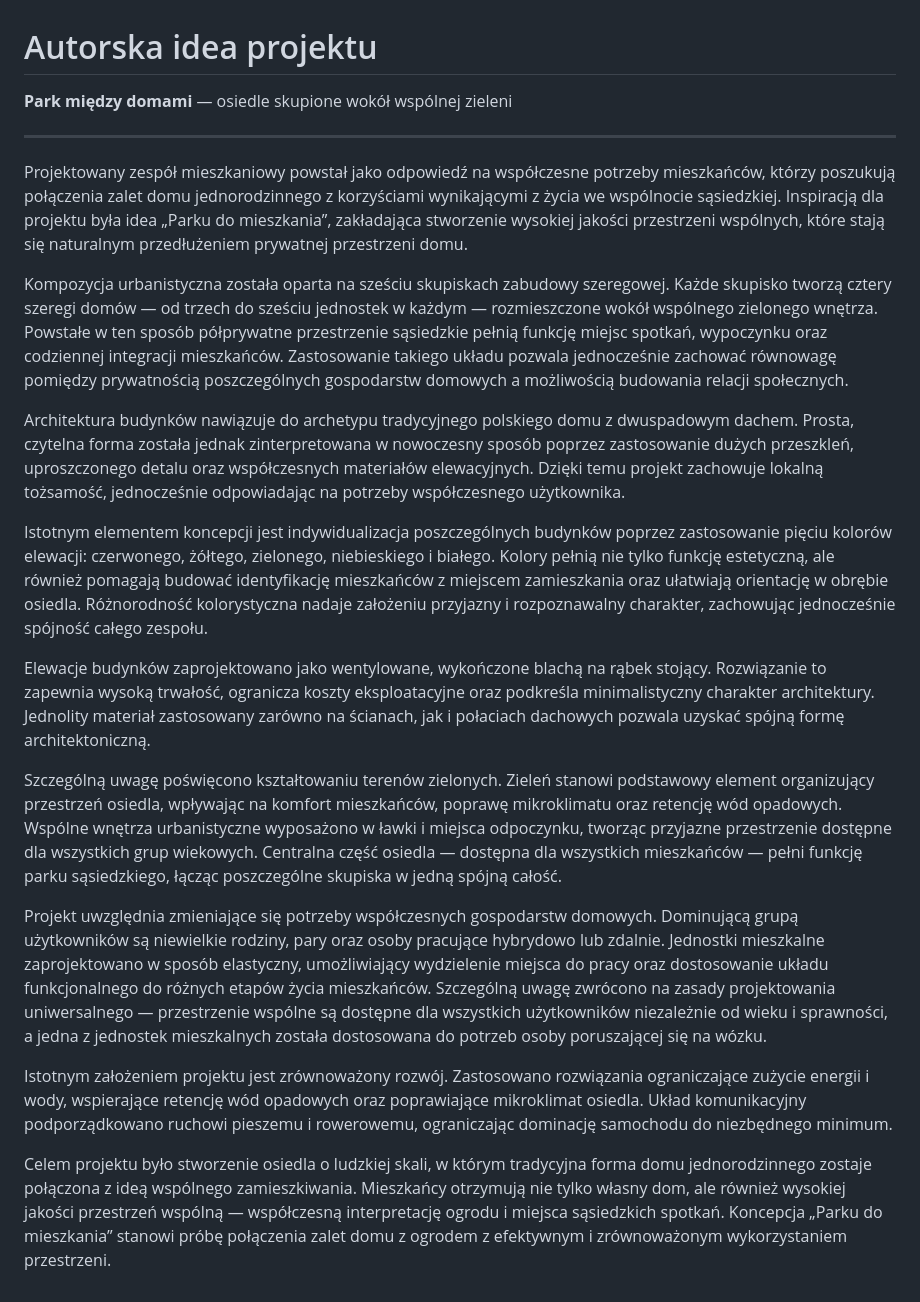
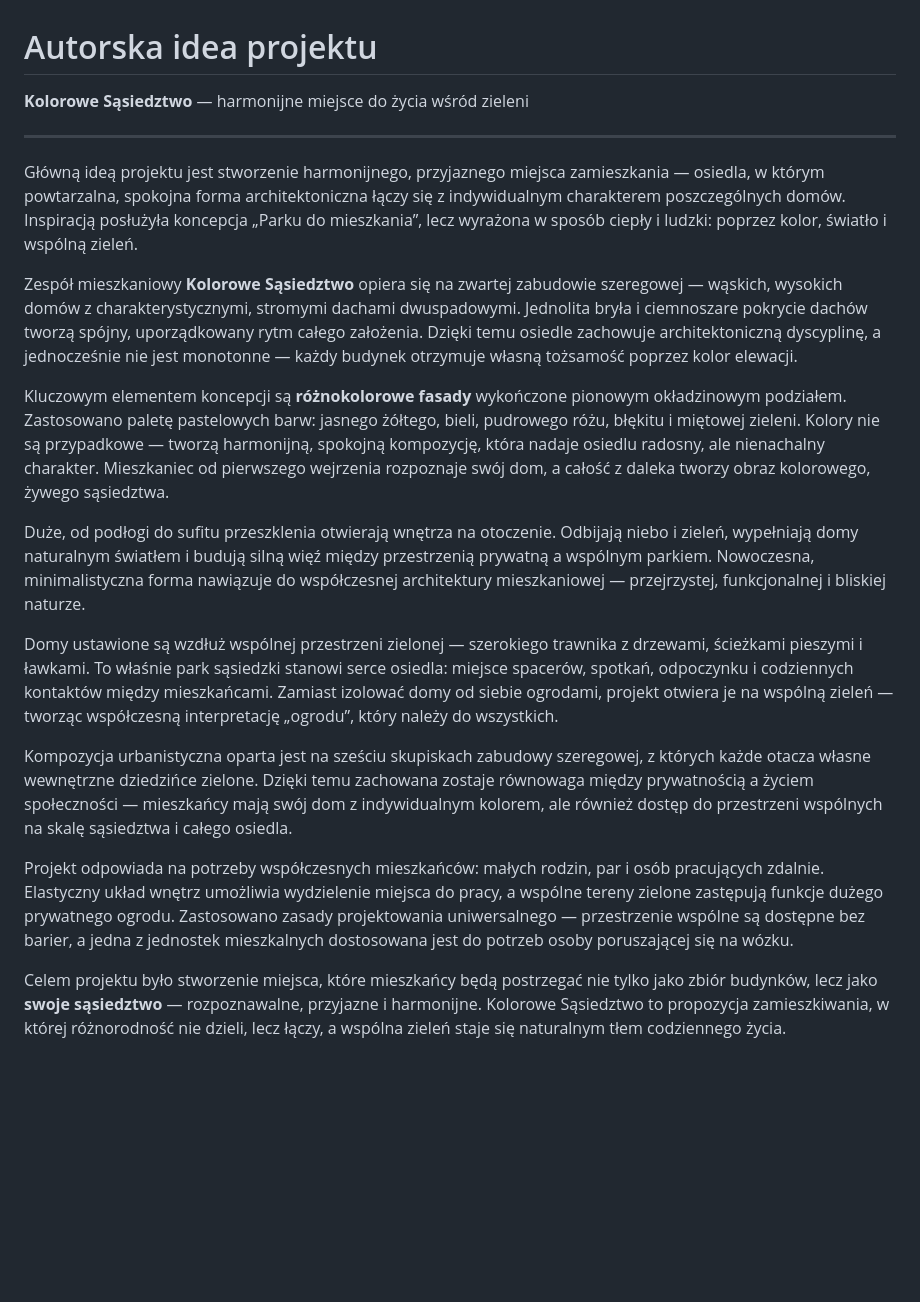
Before and after one commit to impuhorka/test, a Markdown page: docs/01-autorska-idea-projektu.md, the part around the change. Drawn GitHub-style; blank space fills up the shorter version.

Commit message:
Update autorska idea for Kolorowe Sąsiedztwo concept
Rewrite to match visualization: pastel facades, harmonious
neighborhood, unified grey roofs, shared green park.

Co-authored-by: impuhorka <impuhorka@users.noreply.github.com>

```diff
--- a/docs/01-autorska-idea-projektu.md
+++ b/docs/01-autorska-idea-projektu.md
@@ -1,23 +1,21 @@
 # Autorska idea projektu
 
-**Park między domami** — osiedle skupione wokół wspólnej zieleni
+**Kolorowe Sąsiedztwo** — harmonijne miejsce do życia wśród zieleni
 
 ---
 
-Projektowany zespół mieszkaniowy powstał jako odpowiedź na współczesne potrzeby mieszkańców, którzy poszukują połączenia zalet domu jednorodzinnego z korzyściami wynikającymi z życia we wspólnocie sąsiedzkiej. Inspiracją dla projektu była idea „Parku do mieszkania”, zakładająca stworzenie wysokiej jakości przestrzeni wspólnych, które stają się naturalnym przedłużeniem prywatnej przestrzeni domu.
+Główną ideą projektu jest stworzenie harmonijnego, przyjaznego miejsca zamieszkania — osiedla, w którym powtarzalna, spokojna forma architektoniczna łączy się z indywidualnym charakterem poszczególnych domów. Inspiracją posłużyła koncepcja „Parku do mieszkania”, lecz wyrażona w sposób ciepły i ludzki: poprzez kolor, światło i wspólną zieleń.
 
-Kompozycja urbanistyczna została oparta na sześciu skupiskach zabudowy szeregowej. Każde skupisko tworzą cztery szeregi domów — od trzech do sześciu jednostek w każdym — rozmieszczone wokół wspólnego zielonego wnętrza. Powstałe w ten sposób półprywatne przestrzenie sąsiedzkie pełnią funkcję miejsc spotkań, wypoczynku oraz codziennej integracji mieszkańców. Zastosowanie takiego układu pozwala jednocześnie zachować równowagę pomiędzy prywatnością poszczególnych gospodarstw domowych a możliwością budowania relacji społecznych.
+Zespół mieszkaniowy **Kolorowe Sąsiedztwo** opiera się na zwartej zabudowie szeregowej — wąskich, wysokich domów z charakterystycznymi, stromymi dachami dwuspadowymi. Jednolita bryła i ciemnoszare pokrycie dachów tworzą spójny, uporządkowany rytm całego założenia. Dzięki temu osiedle zachowuje architektoniczną dyscyplinę, a jednocześnie nie jest monotonne — każdy budynek otrzymuje własną tożsamość poprzez kolor elewacji.
 
-Architektura budynków nawiązuje do archetypu tradycyjnego polskiego domu z dwuspadowym dachem. Prosta, czytelna forma została jednak zinterpretowana w nowoczesny sposób poprzez zastosowanie dużych przeszkleń, uproszczonego detalu oraz współczesnych materiałów elewacyjnych. Dzięki temu projekt zachowuje lokalną tożsamość, jednocześnie odpowiadając na potrzeby współczesnego użytkownika.
+Kluczowym elementem koncepcji są **różnokolorowe fasady** wykończone pionowym okładzinowym podziałem. Zastosowano paletę pastelowych barw: jasnego żółtego, bieli, pudrowego różu, błękitu i miętowej zieleni. Kolory nie są przypadkowe — tworzą harmonijną, spokojną kompozycję, która nadaje osiedlu radosny, ale nienachalny charakter. Mieszkaniec od pierwszego wejrzenia rozpoznaje swój dom, a całość z daleka tworzy obraz kolorowego, żywego sąsiedztwa.
 
-Istotnym elementem koncepcji jest indywidualizacja poszczególnych budynków poprzez zastosowanie pięciu kolorów elewacji: czerwonego, żółtego, zielonego, niebieskiego i białego. Kolory pełnią nie tylko funkcję estetyczną, ale również pomagają budować identyfikację mieszkańców z miejscem zamieszkania oraz ułatwiają orientację w obrębie osiedla. Różnorodność kolorystyczna nadaje założeniu przyjazny i rozpoznawalny charakter, zachowując jednocześnie spójność całego zespołu.
+Duże, od podłogi do sufitu przeszklenia otwierają wnętrza na otoczenie. Odbijają niebo i zieleń, wypełniają domy naturalnym światłem i budują silną więź między przestrzenią prywatną a wspólnym parkiem. Nowoczesna, minimalistyczna forma nawiązuje do współczesnej architektury mieszkaniowej — przejrzystej, funkcjonalnej i bliskiej naturze.
 
-Elewacje budynków zaprojektowano jako wentylowane, wykończone blachą na rąbek stojący. Rozwiązanie to zapewnia wysoką trwałość, ogranicza koszty eksploatacyjne oraz podkreśla minimalistyczny charakter architektury. Jednolity materiał zastosowany zarówno na ścianach, jak i połaciach dachowych pozwala uzyskać spójną formę architektoniczną.
+Domy ustawione są wzdłuż wspólnej przestrzeni zielonej — szerokiego trawnika z drzewami, ścieżkami pieszymi i ławkami. To właśnie park sąsiedzki stanowi serce osiedla: miejsce spacerów, spotkań, odpoczynku i codziennych kontaktów między mieszkańcami. Zamiast izolować domy od siebie ogrodami, projekt otwiera je na wspólną zieleń — tworząc współczesną interpretację „ogrodu”, który należy do wszystkich.
 
-Szczególną uwagę poświęcono kształtowaniu terenów zielonych. Zieleń stanowi podstawowy element organizujący przestrzeń osiedla, wpływając na komfort mieszkańców, poprawę mikroklimatu oraz retencję wód opadowych. Wspólne wnętrza urbanistyczne wyposażono w ławki i miejsca odpoczynku, tworząc przyjazne przestrzenie dostępne dla wszystkich grup wiekowych. Centralna część osiedla — dostępna dla wszystkich mieszkańców — pełni funkcję parku sąsiedzkiego, łącząc poszczególne skupiska w jedną spójną całość.
+Kompozycja urbanistyczna oparta jest na sześciu skupiskach zabudowy szeregowej, z których każde otacza własne wewnętrzne dziedzińce zielone. Dzięki temu zachowana zostaje równowaga między prywatnością a życiem społeczności — mieszkańcy mają swój dom z indywidualnym kolorem, ale również dostęp do przestrzeni wspólnych na skalę sąsiedztwa i całego osiedla.
 
-Projekt uwzględnia zmieniające się potrzeby współczesnych gospodarstw domowych. Dominującą grupą użytkowników są niewielkie rodziny, pary oraz osoby pracujące hybrydowo lub zdalnie. Jednostki mieszkalne zaprojektowano w sposób elastyczny, umożliwiający wydzielenie miejsca do pracy oraz dostosowanie układu funkcjonalnego do różnych etapów życia mieszkańców. Szczególną uwagę zwrócono na zasady projektowania uniwersalnego — przestrzenie wspólne są dostępne dla wszystkich użytkowników niezależnie od wieku i sprawności, a jedna z jednostek mieszkalnych została dostosowana do potrzeb osoby poruszającej się na wózku.
+Projekt odpowiada na potrzeby współczesnych mieszkańców: małych rodzin, par i osób pracujących zdalnie. Elastyczny układ wnętrz umożliwia wydzielenie miejsca do pracy, a wspólne tereny zielone zastępują funkcje dużego prywatnego ogrodu. Zastosowano zasady projektowania uniwersalnego — przestrzenie wspólne są dostępne bez barier, a jedna z jednostek mieszkalnych dostosowana jest do potrzeb osoby poruszającej się na wózku.
 
-Istotnym założeniem projektu jest zrównoważony rozwój. Zastosowano rozwiązania ograniczające zużycie energii i wody, wspierające retencję wód opadowych oraz poprawiające mikroklimat osiedla. Układ komunikacyjny podporządkowano ruchowi pieszemu i rowerowemu, ograniczając dominację samochodu do niezbędnego minimum.
-
-Celem projektu było stworzenie osiedla o ludzkiej skali, w którym tradycyjna forma domu jednorodzinnego zostaje połączona z ideą wspólnego zamieszkiwania. Mieszkańcy otrzymują nie tylko własny dom, ale również wysokiej jakości przestrzeń wspólną — współczesną interpretację ogrodu i miejsca sąsiedzkich spotkań. Koncepcja „Parku do mieszkania” stanowi próbę połączenia zalet domu z ogrodem z efektywnym i zrównoważonym wykorzystaniem przestrzeni.
+Celem projektu było stworzenie miejsca, które mieszkańcy będą postrzegać nie tylko jako zbiór budynków, lecz jako **swoje sąsiedztwo** — rozpoznawalne, przyjazne i harmonijne. Kolorowe Sąsiedztwo to propozycja zamieszkiwania, w której różnorodność nie dzieli, lecz łączy, a wspólna zieleń staje się naturalnym tłem codziennego życia.
```
Also changed, not shown: 1 other file.
